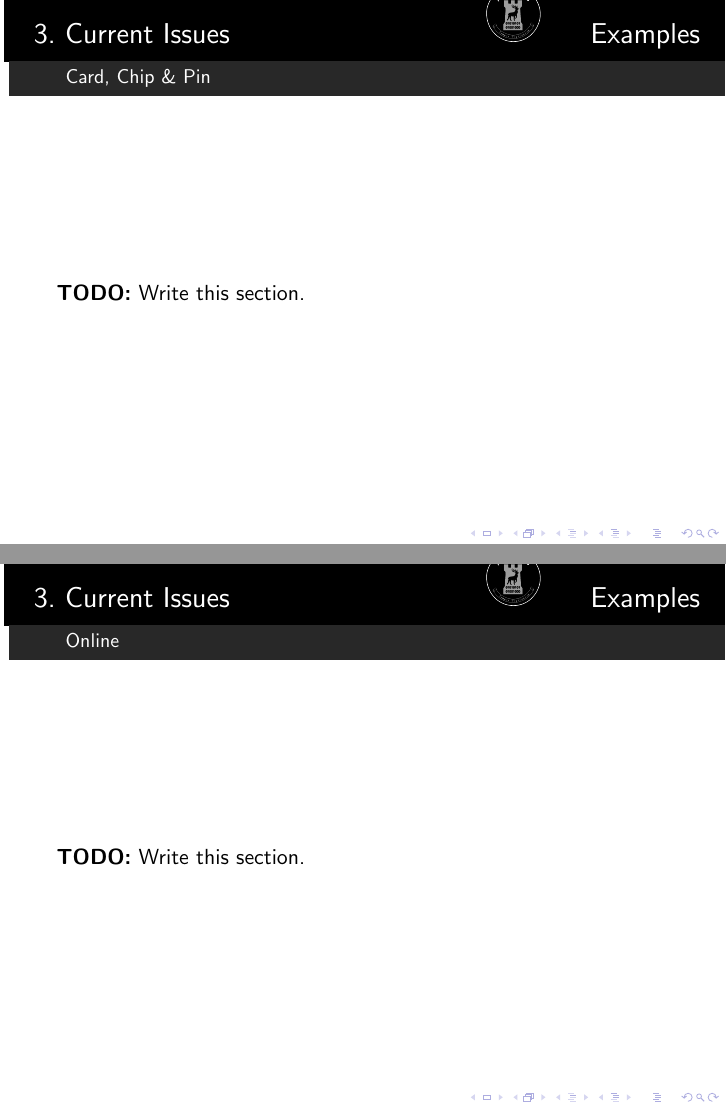
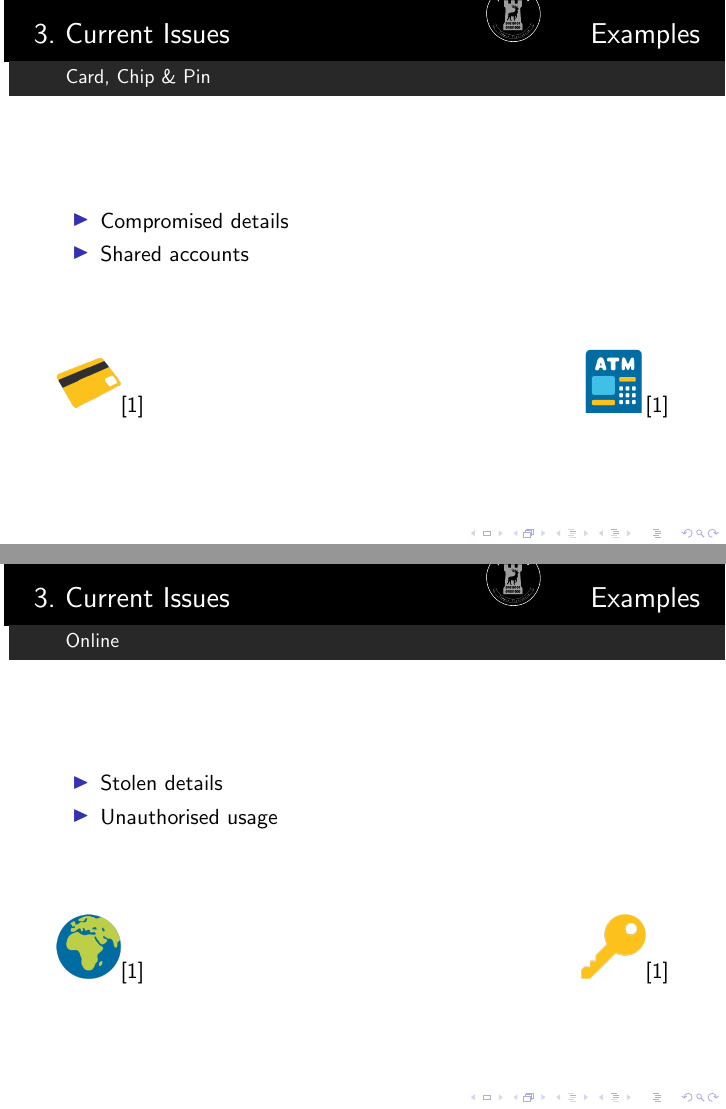
Before and after one commit to danielbarry/netizens, LaTeX slides (presentation/biometrics/presentation.tex): pages 7 and 8 of 18, joined at a grey line. Compiled offline with pdfLaTeX.

Commit message:
Added two slides for biometrics

```diff
--- a/presentation/biometrics/presentation.tex
+++ b/presentation/biometrics/presentation.tex
@@ -166,25 +166,39 @@
       \begin{frame}
         \frametitle{Bank Fraud}
         ``\emph{Thieves drain our bank accounts of more than £300 million pounds every year}" - BBC Watchdog, Online \cite{BBCFraud}
-        \\
+        \vfill
         \hfill
         \includegraphics[scale=0.25]{worried}\cite{WikiCommonsEmoji}
       \end{frame}
       \begin{frame}
         \frametitle{Bank Data}
         ``\emph{Globally, 22 data records were lost or stolen every second in 2015}" - Gemalto, Online \cite{Gemalto}
-        \\
+        \vfill
         \hfill
         \includegraphics[scale=0.25]{confused}\cite{WikiCommonsEmoji}
       \end{frame}
     \subsection{Examples}
       \begin{frame}
         \frametitle{Card, Chip \& Pin}
-        \textbf{TODO:} Write this section.
+        \begin{itemize}
+          \item Compromised details
+          \item Shared accounts
+        \end{itemize}
+        \vfill
+        \includegraphics[scale=0.25]{card}\cite{WikiCommonsEmoji}
+        \hfill
+        \includegraphics[scale=0.25]{atm}\cite{WikiCommonsEmoji}
       \end{frame}
       \begin{frame}
         \frametitle{Online}
-        \textbf{TODO:} Write this section.
+        \begin{itemize}
+          \item Stolen details
+          \item Unauthorised usage
+        \end{itemize}
+        \vfill
+        \includegraphics[scale=0.25]{web}\cite{WikiCommonsEmoji}
+        \hfill
+        \includegraphics[scale=0.5]{password}\cite{WikiCommonsEmoji}
       \end{frame}
       \begin{frame}
         \frametitle{Others}
```
Also changed, not shown: presentation/biometrics/atm.png (added), presentation/biometrics/card.png (added), presentation/biometrics/password.png (added), presentation/biometrics/web.png (added).
